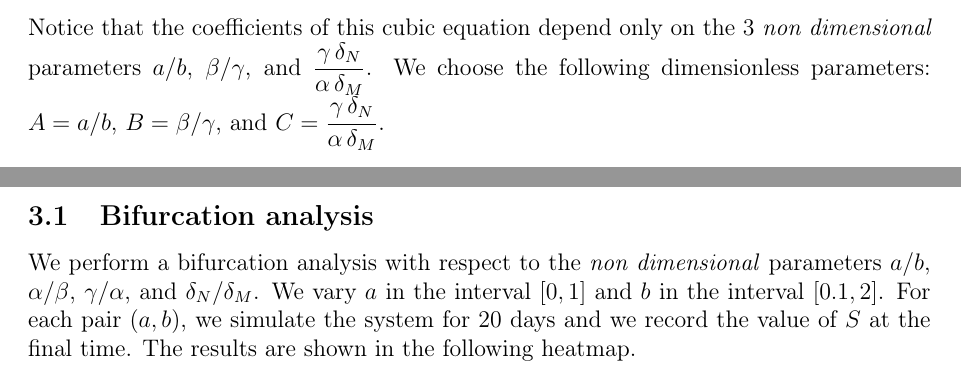
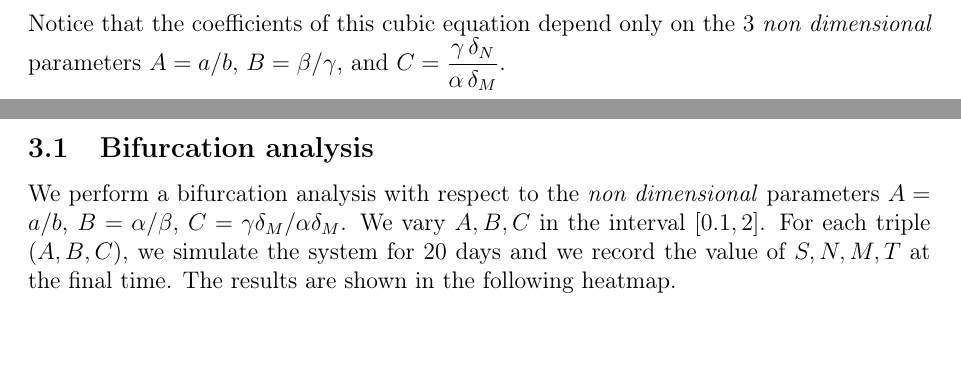
Before and after one commit to azerad/immunomath, a LaTeX document (arthritis_model_oliv.tex): two parts of pages 6 and 10 of 11 before the commit and two parts of pages 5 and 10 of 11 after it, joined at a grey line, cut so that both start at the same text, the shorter picture padded with empty space. Compiled offline with pdfLaTeX.

Commit message:
avec diagramme de phase 3D

```diff
--- a/arthritis_model_oliv.tex
+++ b/arthritis_model_oliv.tex
@@ -231,8 +231,7 @@ Rewriting this equation in the standard unitary form $(T^*)^3 + p (T^*)^2 + q T^
 \begin{equation}
 \left(T^*\right)^3 + \frac{\alpha}{\gamma} \frac{\delta_M}{\delta_N} \frac{a}{b} \left(1- \frac{\beta}{\gamma} - \frac{\gamma}{\alpha} \frac{\delta_N}{\delta_M}\right) (T^*)^2 + \frac{\alpha}{\gamma} \frac{\delta_M}{\delta_N} \frac{a}{b} \left(2\frac{\beta}{\gamma} -1 \right) T^* - \frac{\alpha}{\gamma} \frac{\delta_M}{\delta_N} \frac{a}{b} \frac{\beta}{\gamma} = 0
 \end{equation}
-Notice that the coefficients of this cubic equation depend only on the 3 \emph{non dimensional} parameters $a/b$, $\beta/\gamma$, and $\displaystyle{\frac{\gamma \,\delta_N}{\alpha\,\delta_M}}$.
-We choose the following dimensionless parameters: $A = a/b$, $B = \beta/\gamma$, and $C = \displaystyle{\frac{\gamma \,\delta_N}{\alpha\,\delta_M}}$.
+Notice that the coefficients of this cubic equation depend only on the 3 \emph{non dimensional} parameters $A=a/b$, $B=\beta/\gamma$, and $C=\displaystyle{\frac{\gamma \,\delta_N}{\alpha\,\delta_M}}$.
 \begin{rem}
 The parameters $A$, $B$, and $C$ have the following biological interpretations:
 \begin{itemize}
@@ -432,7 +431,7 @@ $\alpha=1, \beta=1, \gamma=1,
 The Python Jupyter notebook used to perform the simulations is available at \url{https://github.com/azerad/immunomath}.
 
 \subsection{Bifurcation analysis}
-We perform a bifurcation analysis with respect to the \emph{non dimensional} parameters $a/b$, $\alpha/\beta$, $\gamma/\alpha$, and $\delta_N/\delta_M$. We vary $a$ in the interval $[0,1]$ and $b$ in the interval $[0.1,2]$. For each pair $(a,b)$, we simulate the system for 20 days and we record the value of $S$ at the final time. The results are shown in the following heatmap.
+We perform a bifurcation analysis with respect to the \emph{non dimensional} parameters $A=a/b$, $B=\alpha/\beta$, $C=\gamma \delta_M/\alpha\delta_M$. We vary $A, B, C$ in the interval $[0.1,2]$. For each triple $(A,B,C)$, we simulate the system for 20 days and we record the value of $S,N,M,T$ at the final time. The results are shown in the following heatmap.
 
 \section*{Acknowledgments}
 This work was supported by the IMMUN4CURE project of IHU Montpellier.
```
Also changed, not shown: arthritis_model_oliv.pdf, arthritis_model_oliv.tex (2 more changed lines), 1 other file.
